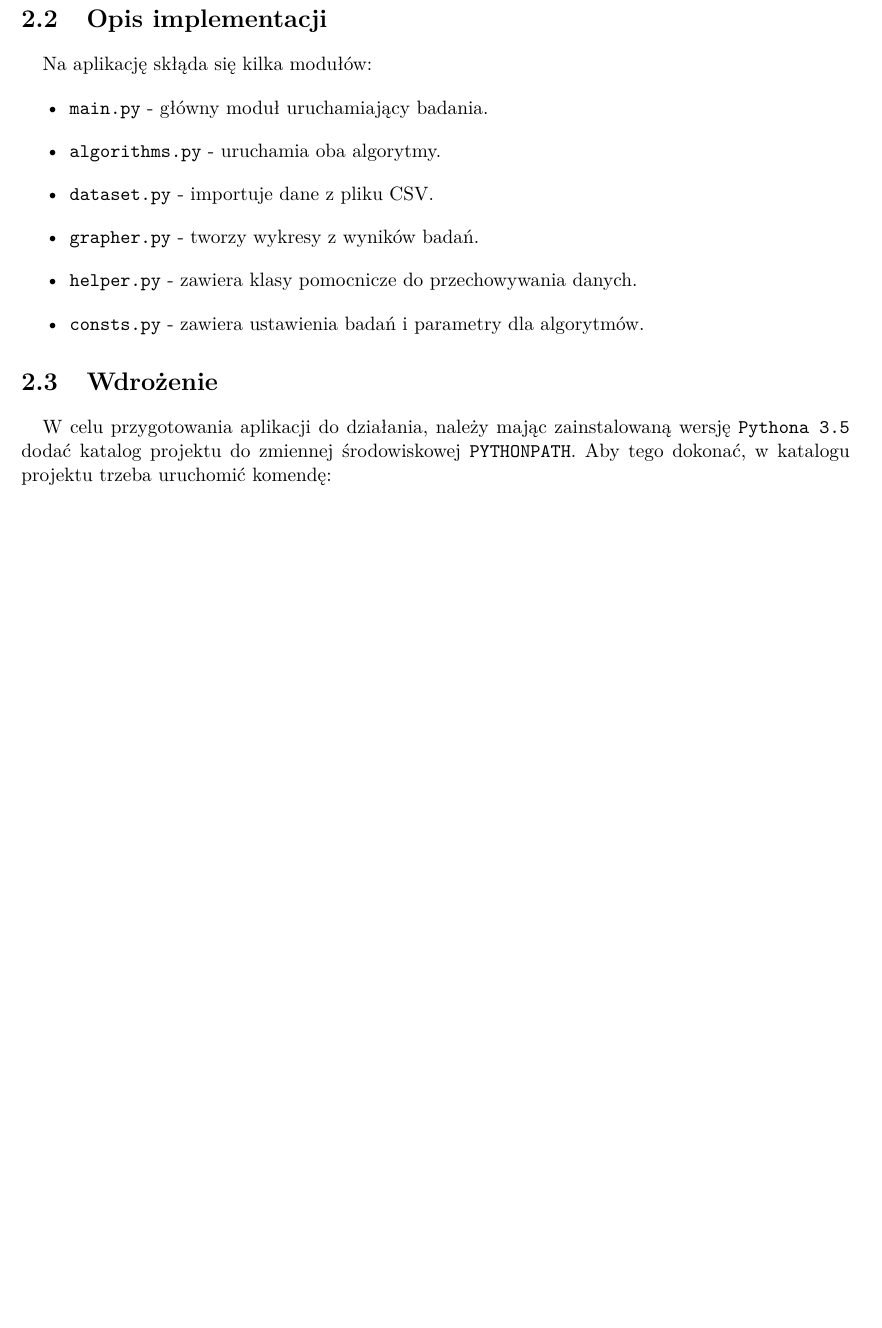
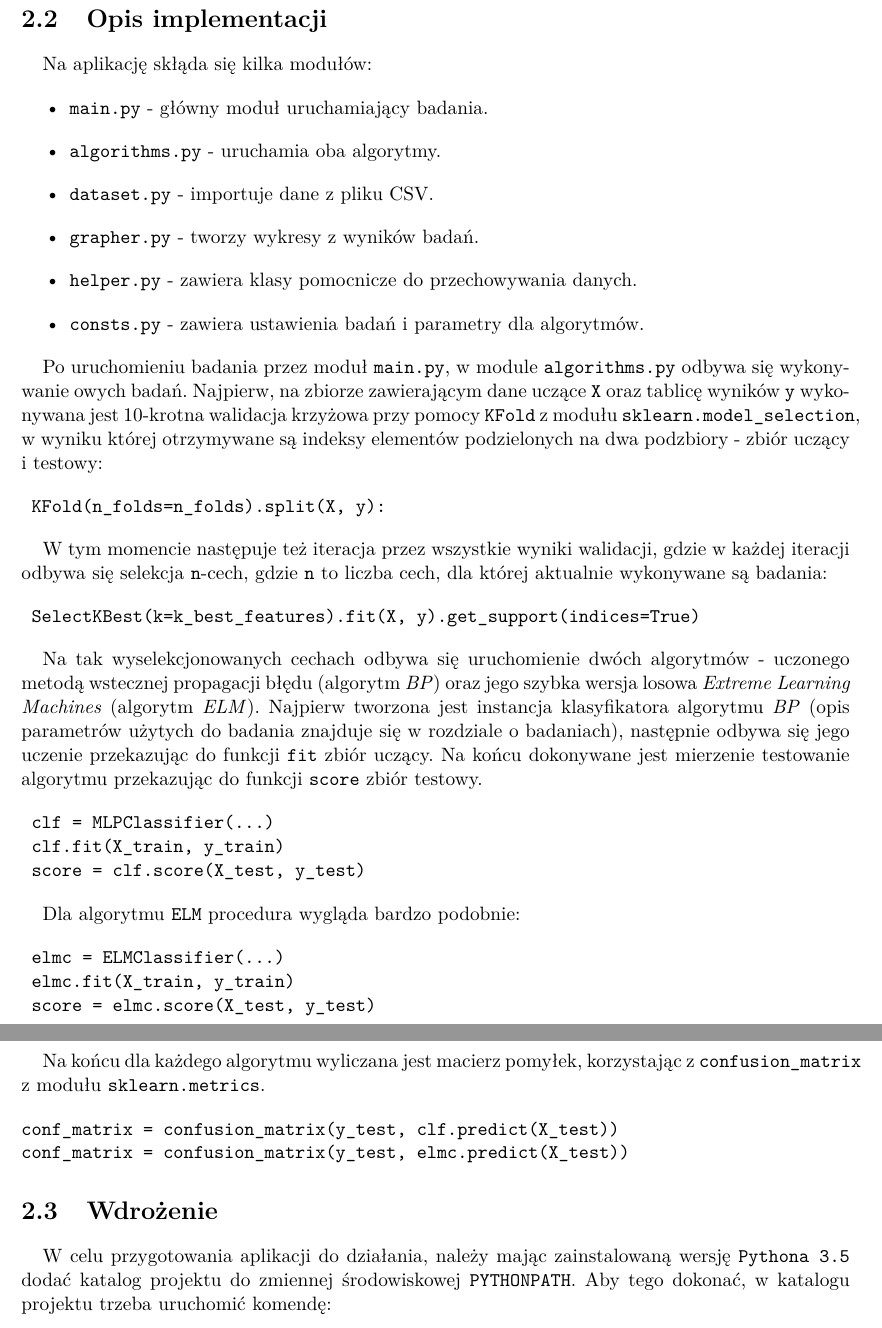
Before and after one commit to kmachnicki/ann, a LaTeX document (docs/main.tex, which reads docs/aplikacja.tex): part of page 6 of 15 before the commit and two parts of pages 6 and 7 of 16 after it, the two joined at a grey line, cut so that both start at the same text, the shorter picture padded with empty space. Compiled offline with pdfLaTeX.

Commit message:
Apps docs finished

```diff
--- a/docs/aplikacja.tex
+++ b/docs/aplikacja.tex
@@ -40,6 +40,43 @@ Na aplikację skłąda się kilka modułów:
     \item \texttt{consts.py} - zawiera ustawienia badań i parametry dla algorytmów.
 \end{itemize}
 
+Po uruchomieniu badania przez moduł \texttt{main.py}, w module \texttt{algorithms.py} odbywa się wykonywanie owych badań. Najpierw, na zbiorze zawierającym dane uczące \texttt{X} oraz tablicę wyników \texttt{y} wykonywana jest 10-krotna walidacja krzyżowa przy pomocy \texttt{KFold} z modułu \texttt{sklearn.model\_selection}, w wyniku której otrzymywane są indeksy elementów podzielonych na dwa podzbiory - zbiór uczący i testowy:
+
+\begin{verbatim}
+ KFold(n_folds=n_folds).split(X, y):
+\end{verbatim}
+
+W tym momencie następuje też iteracja przez wszystkie wyniki walidacji, gdzie w każdej iteracji odbywa się selekcja \texttt{n}-cech, gdzie \texttt{n} to liczba cech, dla której aktualnie wykonywane są badania:
+
+\begin{verbatim}
+ SelectKBest(k=k_best_features).fit(X, y).get_support(indices=True)
+\end{verbatim}
+
+Na tak wyselekcjonowanych cechach odbywa się uruchomienie dwóch algorytmów - uczonego metodą wstecznej propagacji błędu (algorytm \textit{BP}) oraz jego szybka wersja losowa \textit{Extreme Learning Machines} (algorytm \textit{ELM}). Najpierw tworzona jest instancja klasyfikatora algorytmu \textit{BP} (opis parametrów użytych do badania znajduje się w rozdziale o badaniach), następnie odbywa się jego uczenie przekazując do funkcji \texttt{fit} zbiór uczący. Na końcu dokonywane jest mierzenie testowanie algorytmu przekazując do funkcji \texttt{score} zbiór testowy.
+
+\begin{verbatim}
+ clf = MLPClassifier(...)
+ clf.fit(X_train, y_train)
+ score = clf.score(X_test, y_test)
+\end{verbatim}
+
+Dla algorytmu \texttt{ELM} procedura wygląda bardzo podobnie:
+
+\begin{verbatim}
+ elmc = ELMClassifier(...)
+ elmc.fit(X_train, y_train)
+ score = elmc.score(X_test, y_test)
+\end{verbatim}
+
+\newpage
+
+Na końcu dla każdego algorytmu wyliczana jest macierz pomyłek, korzystając z \texttt{confusion\_matrix} z modułu \texttt{sklearn.metrics}.
+
+\begin{verbatim}
+conf_matrix = confusion_matrix(y_test, clf.predict(X_test))
+conf_matrix = confusion_matrix(y_test, elmc.predict(X_test))
+\end{verbatim}
+
 \section{Wdrożenie}
 
 W celu przygotowania aplikacji do działania, należy mając zainstalowaną wersję \texttt{Pythona 3.5} dodać katalog projektu do zmiennej środowiskowej \texttt{PYTHONPATH}. Aby tego dokonać, w katalogu projektu trzeba uruchomić komendę:
```
